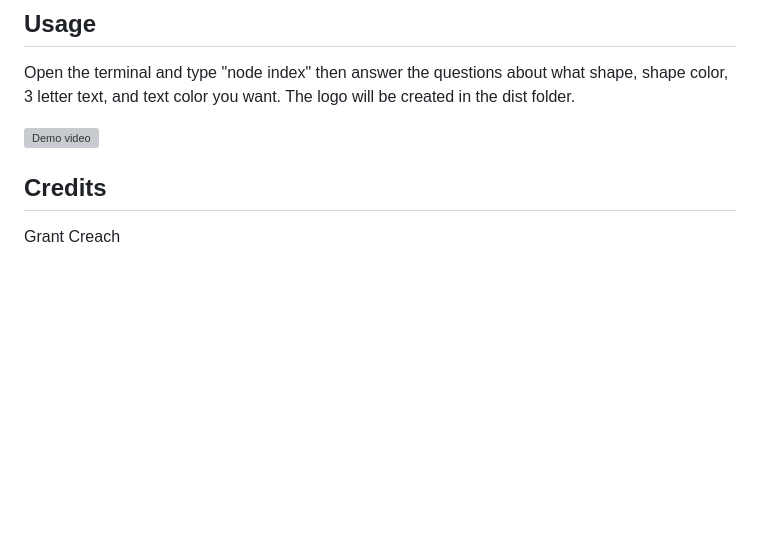
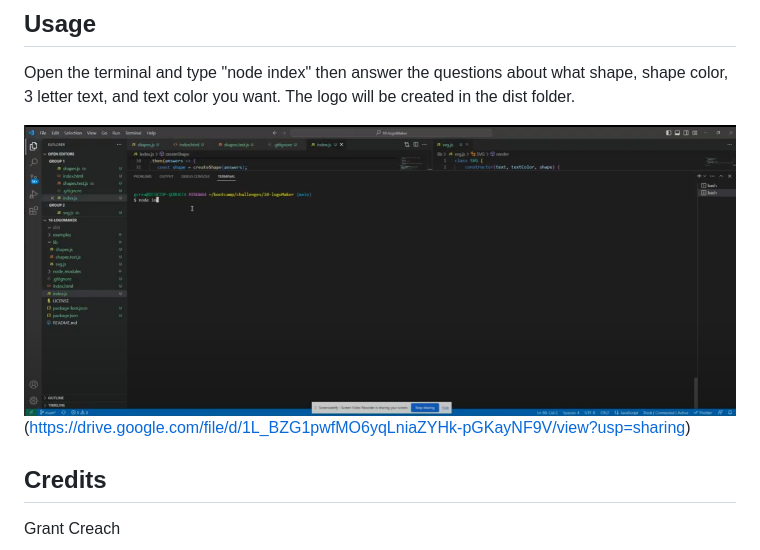
Before and after one commit to Gcreach/10-logoMaker, a Markdown page: README.md, the part around the change. GitHub-like rendering; pictures changed too: assets/IMG.PNG (added); blank space fills up the shorter version; grey boxes are pictures that could not be loaded.

Commit message:
working video

```diff
--- a/README.md
+++ b/README.md
@@ -12,7 +12,7 @@ Download the files to your computer, then open up the terminal and type the comm
 
 Open the terminal and type "node index" then answer the questions about what shape, shape color, 3 letter text, and text color you want. The logo will be created in the dist folder.
 
-![Demo video](./assets/logmaker%20walkthrough.webm)
+![Demo video](./assets/IMG.PNG)(https://drive.google.com/file/d/1L_BZG1pwfMO6yqLniaZYHk-pGKayNF9V/view?usp=sharing)
 
 ## Credits
 
```
